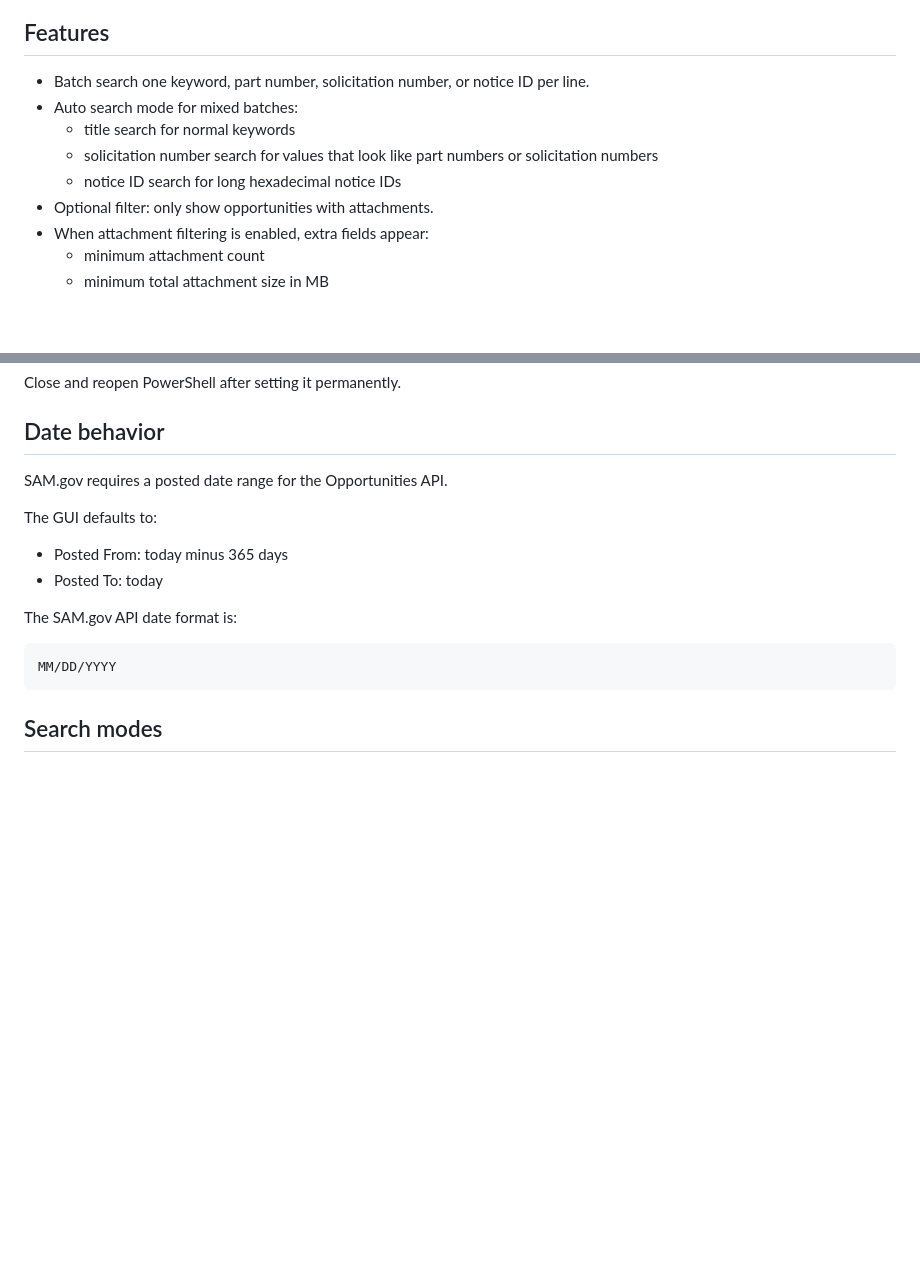
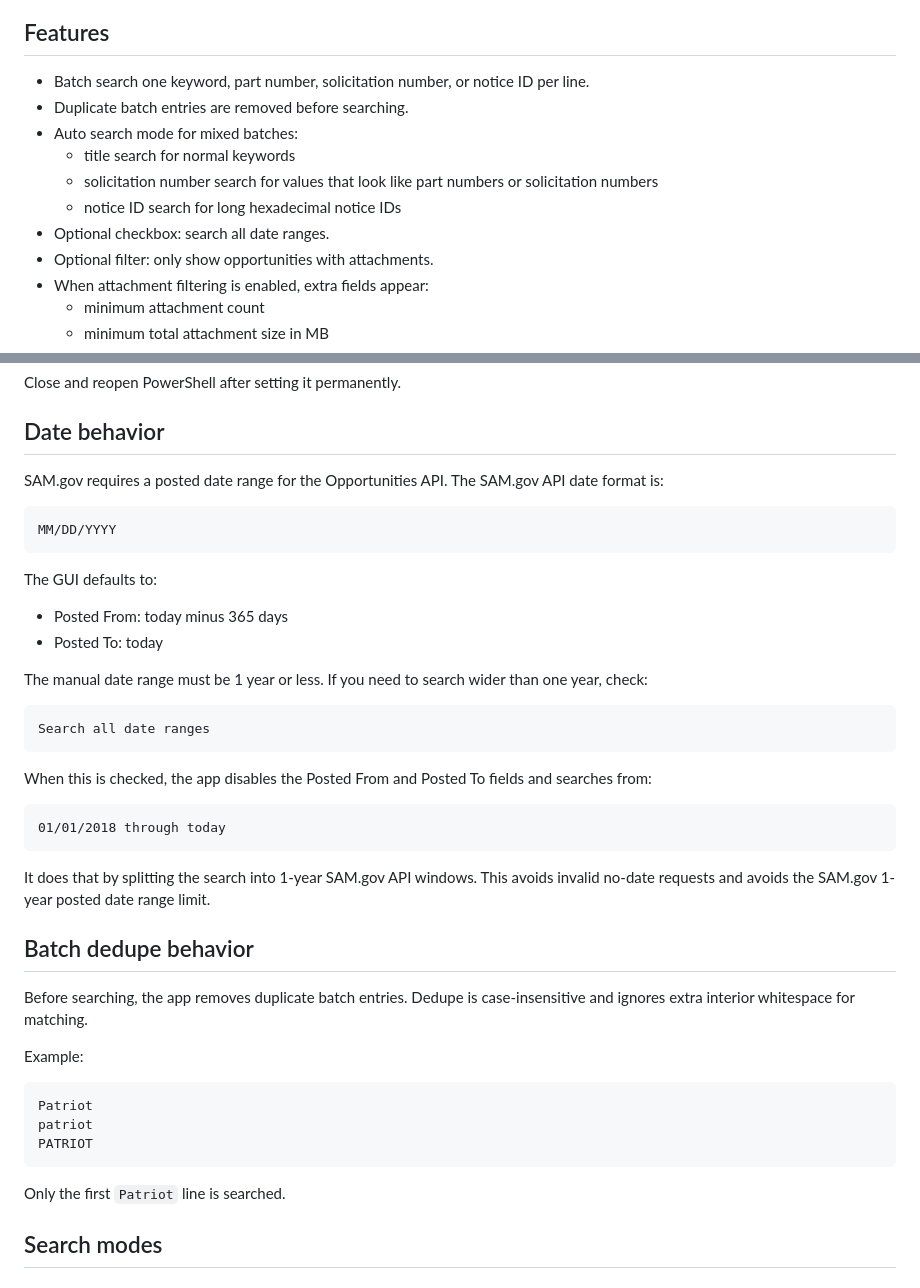
Before and after one commit to DeerSpotter/samgovsearch, a Markdown page: README.md, 2 parts joined by grey strips. GitHub-like rendering; blank space fills up the shorter version.

Commit message:
Document all date ranges and dedupe behavior

````diff
--- a/README.md
+++ b/README.md
@@ -13,10 +13,12 @@ No API key is stored in the app, written to disk, or entered into the GUI.
 ## Features
 
 - Batch search one keyword, part number, solicitation number, or notice ID per line.
+- Duplicate batch entries are removed before searching.
 - Auto search mode for mixed batches:
   - title search for normal keywords
   - solicitation number search for values that look like part numbers or solicitation numbers
   - notice ID search for long hexadecimal notice IDs
+- Optional checkbox: search all date ranges.
 - Optional filter: only show opportunities with attachments.
 - When attachment filtering is enabled, extra fields appear:
   - minimum attachment count
@@ -90,18 +92,44 @@ Close and reopen PowerShell after setting it permanently.
 
 ## Date behavior
 
-SAM.gov requires a posted date range for the Opportunities API.
+SAM.gov requires a posted date range for the Opportunities API. The SAM.gov API date format is:
+
+```text
+MM/DD/YYYY
+```
 
 The GUI defaults to:
 
 - Posted From: today minus 365 days
 - Posted To: today
 
-The SAM.gov API date format is:
+The manual date range must be 1 year or less. If you need to search wider than one year, check:
 
 ```text
-MM/DD/YYYY
+Search all date ranges
 ```
+
+When this is checked, the app disables the Posted From and Posted To fields and searches from:
+
+```text
+01/01/2018 through today
+```
+
+It does that by splitting the search into 1-year SAM.gov API windows. This avoids invalid no-date requests and avoids the SAM.gov 1-year posted date range limit.
+
+## Batch dedupe behavior
+
+Before searching, the app removes duplicate batch entries. Dedupe is case-insensitive and ignores extra interior whitespace for matching.
+
+Example:
+
+```text
+Patriot
+patriot
+PATRIOT
+```
+
+Only the first `Patriot` line is searched.
 
 ## Search modes
 
````
